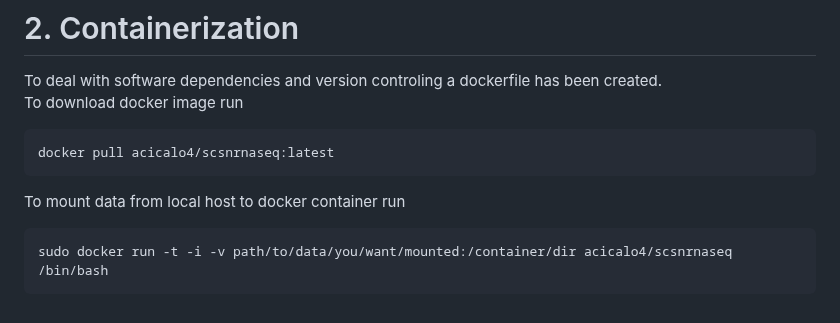
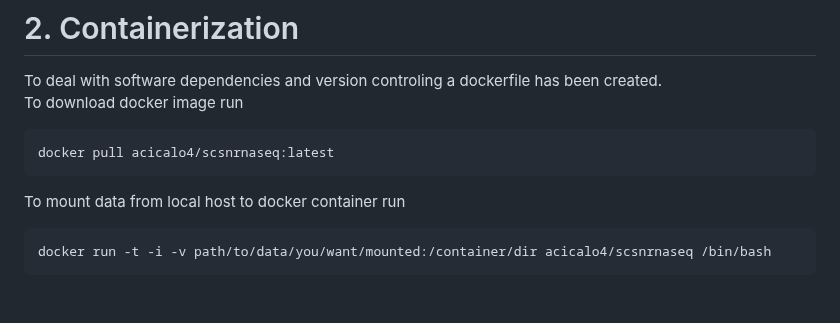
Before and after one commit to PAIN-initiative/nextflow-scRNAseq, a Markdown page: README.md, the part around the change. Rendered like a GitHub page.

````diff
--- a/README.md
+++ b/README.md
@@ -110,5 +110,5 @@ docker pull acicalo4/scsnrnaseq:latest
 
 To mount data from local host to docker container run
 ```
-sudo docker run -t -i -v path/to/data/you/want/mounted:/container/dir acicalo4/scsnrnaseq /bin/bash
+docker run -t -i -v path/to/data/you/want/mounted:/container/dir acicalo4/scsnrnaseq /bin/bash
 ```
````
